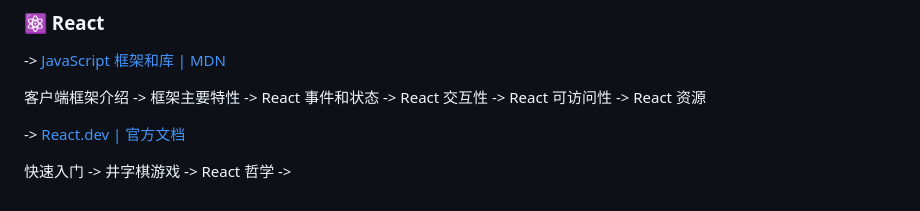
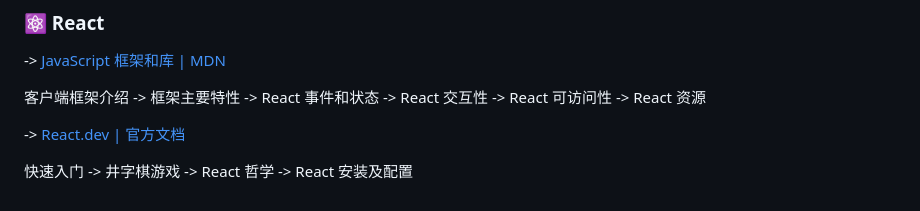
Before and after one commit to dogxii/zero-frontend, a Markdown page: README.md, the part around the change. GitHub-like rendering.

Commit message:
docs: 更新进度

```diff
--- a/README.md
+++ b/README.md
@@ -74,4 +74,4 @@ JavaScript 了解 -> 变量 -> 数字与运算符 -> 字符串 -> 字符串方
 
 -> [React.dev | 官方文档](https://zh-hans.react.dev/learn)
 
-快速入门 -> 井字棋游戏 -> React 哲学 ->
+快速入门 -> 井字棋游戏 -> React 哲学 -> React 安装及配置
```
